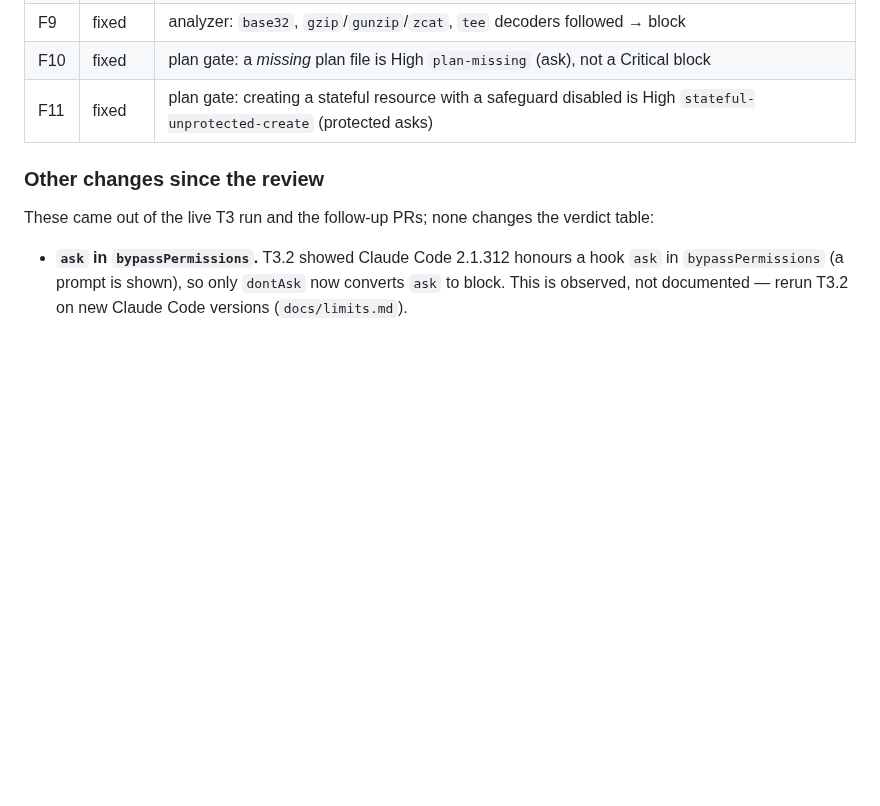
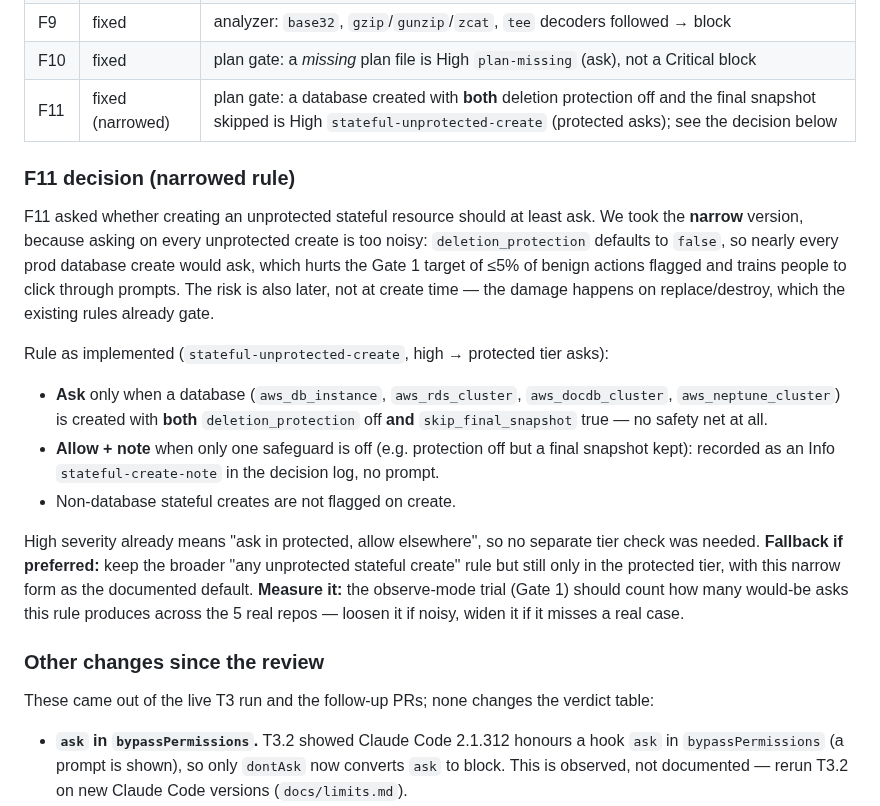
Before and after one commit to Flurit/applygate, a Markdown page: REVIEW.md, the part around the change. Drawn GitHub-style; blank space fills up the shorter version.

Commit message:
docs: record the narrowed F11 decision in REVIEW
F11 take the narrow rule: ask only when a database is created with deletion
protection off AND the final snapshot skipped; one safeguard off is allowed
and noted. Records the rationale (Gate 1 noise, risk is at replace/destroy),
the fallback (broad rule, protected tier only), and the observe-mode
measurement plan.

Co-Authored-By: Claude Opus 4.8 <noreply@anthropic.com>

```diff
--- a/REVIEW.md
+++ b/REVIEW.md
@@ -299,7 +299,33 @@ All eleven findings have been addressed.
 | F8 | fixed | CI: `x/text` bumped, `govulncheck` added |
 | F9 | fixed | analyzer: `base32`, `gzip`/`gunzip`/`zcat`, `tee` decoders followed → block |
 | F10 | fixed | plan gate: a *missing* plan file is High `plan-missing` (ask), not a Critical block |
-| F11 | fixed | plan gate: creating a stateful resource with a safeguard disabled is High `stateful-unprotected-create` (protected asks) |
+| F11 | fixed (narrowed) | plan gate: a database created with **both** deletion protection off and the final snapshot skipped is High `stateful-unprotected-create` (protected asks); see the decision below |
+
+### F11 decision (narrowed rule)
+
+F11 asked whether creating an unprotected stateful resource should at least ask. We
+took the **narrow** version, because asking on every unprotected create is too noisy:
+`deletion_protection` defaults to `false`, so nearly every prod database create would
+ask, which hurts the Gate 1 target of ≤5% of benign actions flagged and trains people
+to click through prompts. The risk is also later, not at create time — the damage
+happens on replace/destroy, which the existing rules already gate.
+
+Rule as implemented (`stateful-unprotected-create`, high → protected tier asks):
+
+- **Ask** only when a database (`aws_db_instance`, `aws_rds_cluster`,
+  `aws_docdb_cluster`, `aws_neptune_cluster`) is created with **both**
+  `deletion_protection` off **and** `skip_final_snapshot` true — no safety net at all.
+- **Allow + note** when only one safeguard is off (e.g. protection off but a final
+  snapshot kept): recorded as an Info `stateful-create-note` in the decision log, no
+  prompt.
+- Non-database stateful creates are not flagged on create.
+
+High severity already means "ask in protected, allow elsewhere", so no separate tier
+check was needed. **Fallback if preferred:** keep the broader "any unprotected
+stateful create" rule but still only in the protected tier, with this narrow form as
+the documented default. **Measure it:** the observe-mode trial (Gate 1) should count
+how many would-be asks this rule produces across the 5 real repos — loosen it if
+noisy, widen it if it misses a real case.
 
 ### Other changes since the review
 
```
